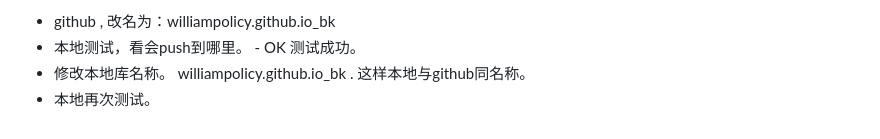
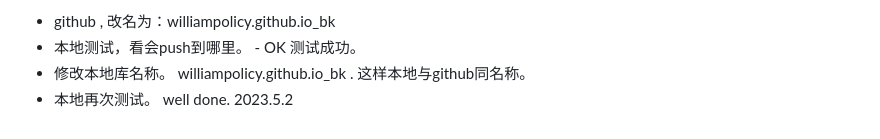
Before and after one commit to williampolicy/williampolicy.github.io_bk, a Markdown page: README.md, the part around the change. Rendered like a GitHub page.

Commit message:
test well done

```diff
--- a/README.md
+++ b/README.md
@@ -61,3 +61,4 @@ both ok
 - 本地测试，看会push到哪里。 - OK 测试成功。
 - 修改本地库名称。 williampolicy.github.io_bk . 这样本地与github同名称。
 - 本地再次测试。
+well done. 2023.5.2
```
